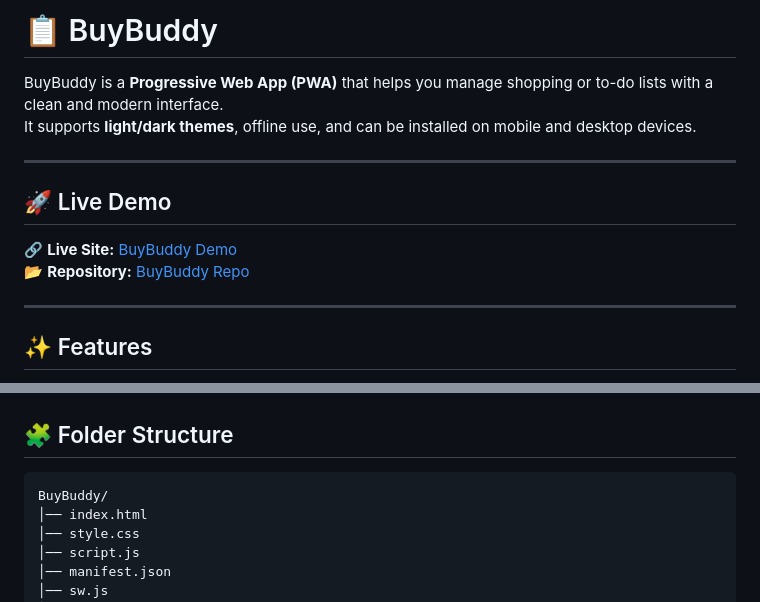
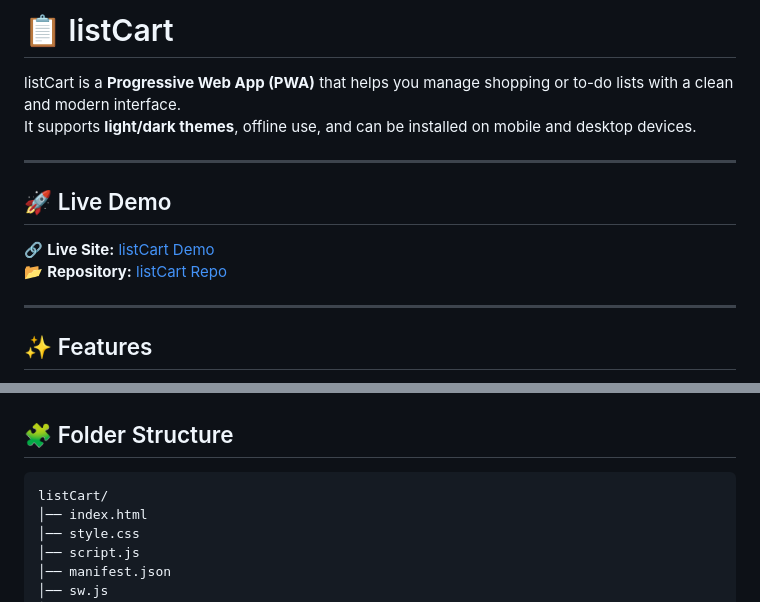
Before and after one commit to AmolKamble4161/BuyBuddy, a Markdown page: readme.md, 2 parts joined by grey strips. Rendered like a GitHub page.

Commit message:
Rename project from BuyBuddy to ListCart

````diff
--- a/readme.md
+++ b/readme.md
@@ -1,13 +1,13 @@
-# 📋 BuyBuddy
+# 📋 listCart
 
-BuyBuddy is a **Progressive Web App (PWA)** that helps you manage shopping or to-do lists with a clean and modern interface.
+listCart is a **Progressive Web App (PWA)** that helps you manage shopping or to-do lists with a clean and modern interface.
 It supports **light/dark themes**, offline use, and can be installed on mobile and desktop devices.
 
 ---
 
 ## 🚀 Live Demo
-🔗 **Live Site:** [BuyBuddy Demo](https://amolkamble4161.github.io/BuyBuddy/)
-📂 **Repository:** [BuyBuddy Repo](https://github.com/AmolKamble4161/BuyBuddy)
+🔗 **Live Site:** [listCart Demo](https://amolkamble4161.github.io/ListCart/)
+📂 **Repository:** [listCart Repo](https://github.com/AmolKamble4161/ListCart)
 
 ---
 
@@ -44,7 +44,7 @@ It supports **light/dark themes**, offline use, and can be installed on mobile a
 ---
 ## 🧩 Folder Structure
 ```
-BuyBuddy/
+listCart/
 │── index.html
 │── style.css
 │── script.js
````
Also changed, not shown: other parts of readme.md (+1 -1 lines), images/BuyBuddy_Dark.png (deleted), images/BuyBuddy_Light.png (deleted), images/ListCart_dark.png (added), images/ListCart_light.png (added), 4 other files.
